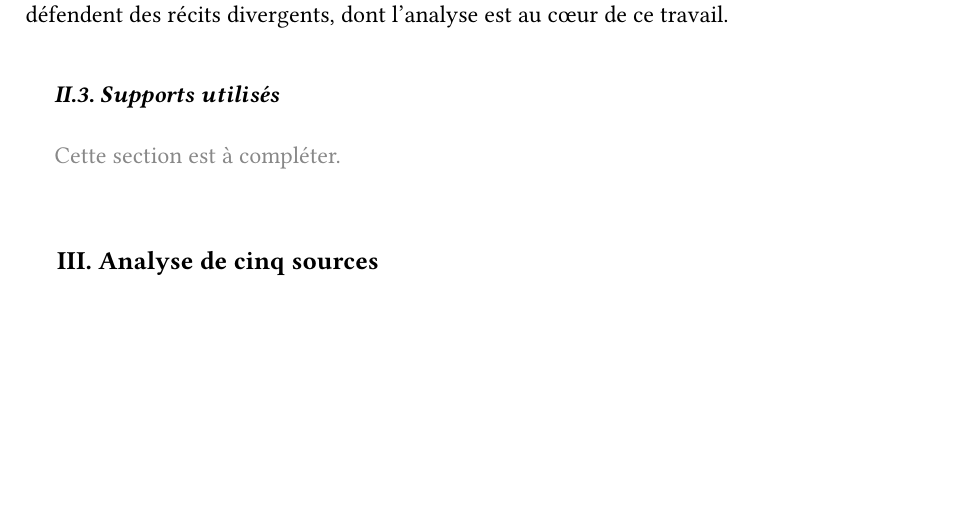
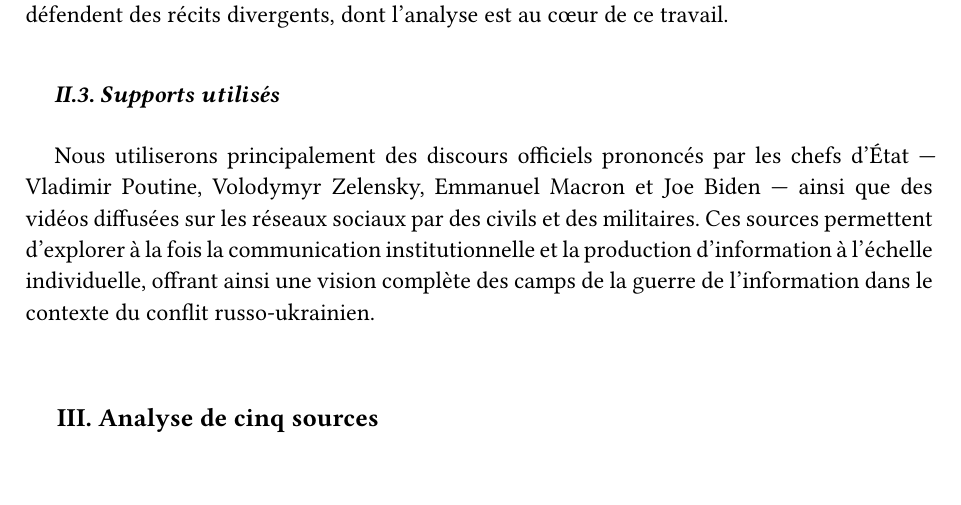
Before and after one commit to AlphaXZero/Infocom, a Typst document (examen.typ): part of page 5 of 15, cut so that both start at the same text, the shorter picture padded with empty space. Compiled offline with Typst 0.15.

Commit message:
supports utilisés

```diff
--- a/examen.typ
+++ b/examen.typ
@@ -161,7 +161,7 @@ Ce résumé s'appuie principalement sur des sources occidentales @beauchemin_pum
 
 == Supports utilisés
 
-#text(style: "italic", fill: rgb("#888888"))[_Cette section est à compléter._]
+Nous utiliserons principalement des discours officiels prononcés par les chefs d'État — Vladimir Poutine, Volodymyr Zelensky, Emmanuel Macron et Joe Biden — ainsi que des vidéos diffusées sur les réseaux sociaux par des civils et des militaires. Ces sources permettent d'explorer à la fois la communication institutionnelle et la production d'information à l'échelle individuelle, offrant ainsi une vision complète des camps de la guerre de l'information dans le contexte du conflit russo-ukrainien.
 
 = Analyse de cinq sources
 == Source 1 : Discours de V. Poutine sur l'intervention militaire en Ukraine
@@ -288,7 +288,6 @@ Du côté de l'instrumentalisation, les sources analysées illustrent la façon
 
 Face à cette réalité, la capacité à lire l'information de manière critique — identifier la source, comprendre les intentions qui sous-tendent un discours, recouper les versions concurrentes — apparaît comme une compétence civique fondamentale. Le conflit en Ukraine ne se limite pas à une question géopolitique lointaine : il constitue un cas d'école pour quiconque cherche à comprendre comment les récits sont construits, diffusés et reçus dans un environnement médiatique saturé. À l'heure où la frontière entre information et désinformation s'efface de plus en plus rapidement, développer un regard critique sur les sources d'information est peut-être l'un des enjeux démocratiques les plus urgents de notre époque.
 
-#text(style: "italic", fill: rgb("#888888"))[_Cette section est à compléter._]
 
 #rect(
   width: 100%,
```
